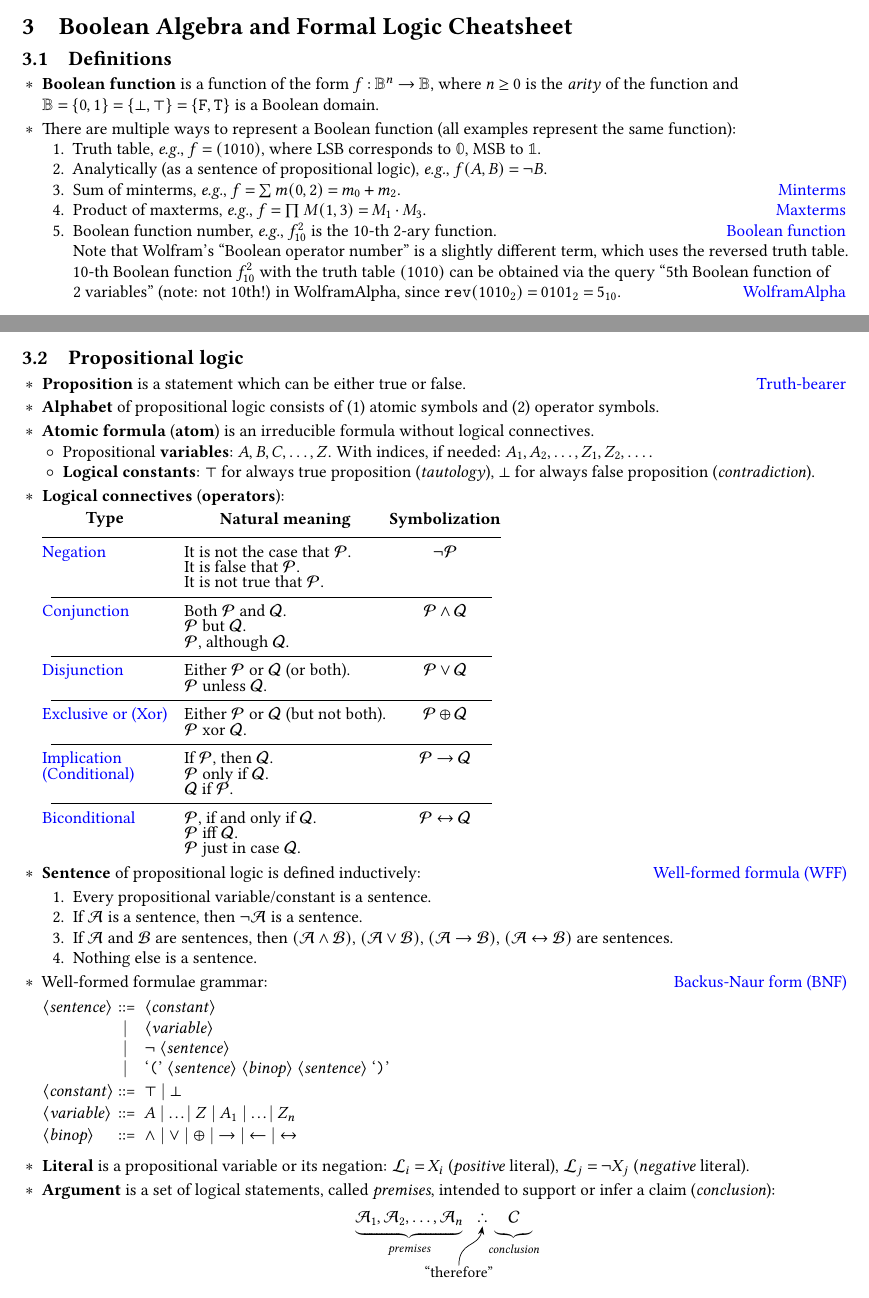
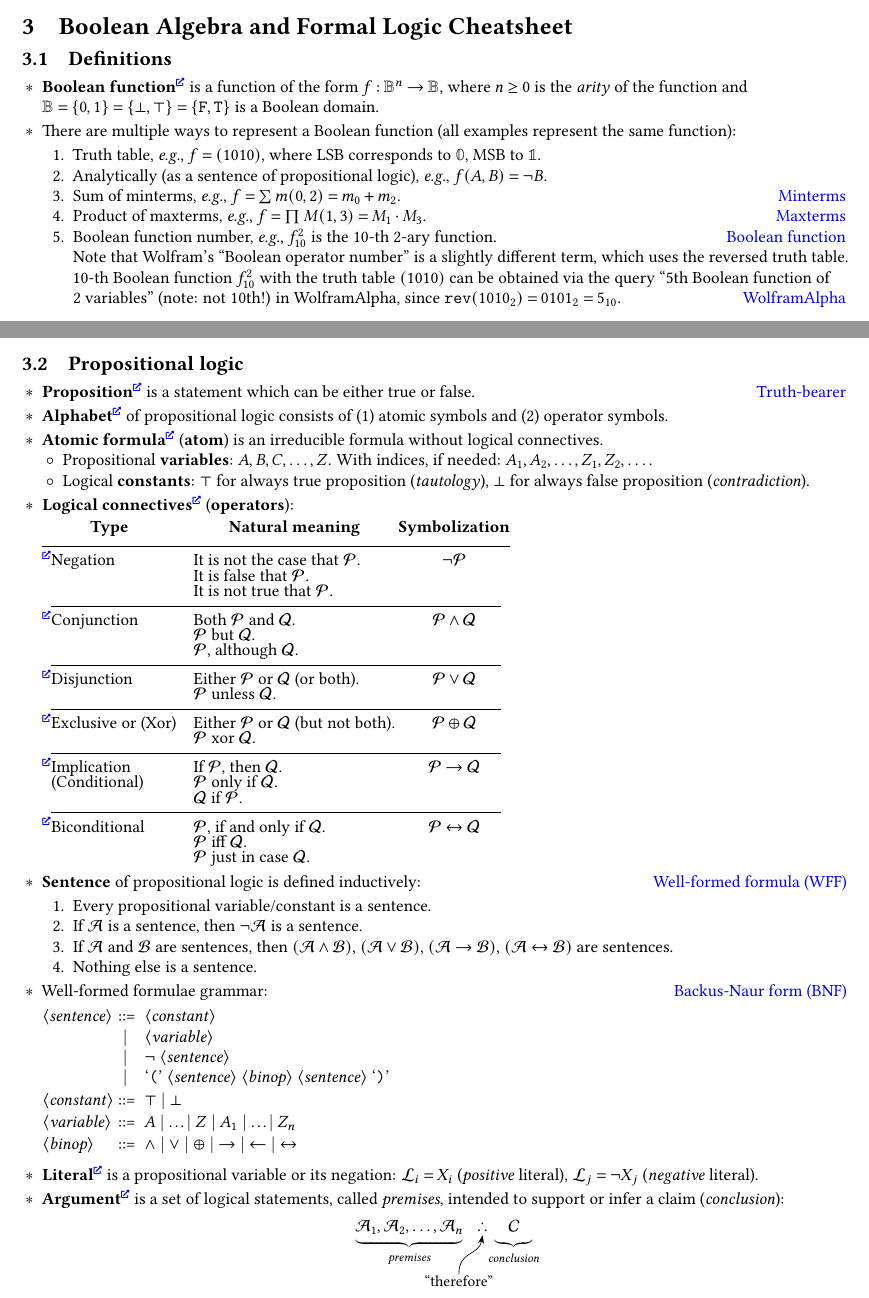
Before and after one commit to Lipen/discrete-math-course, a LaTeX document (cheat3.tex, which reads mypreamble.sty): two parts of pages 1 and 2 of 6, joined at a grey line, cut so that both start at the same text. Compiled offline with pdfLaTeX.

Commit message:
Add \Link and \Href. Add links to terms

```diff
--- a/cheat3.tex
+++ b/cheat3.tex
@@ -84,16 +84,26 @@
 \subsection{Definitions}
 
 \begin{terms}
-    \item \raggedright \textbf{Boolean function} is a function of the form $f: \Bool^n \to \Bool$, where $n \geq 0$ is the \emph{arity} of the function and $\Bool =\nobreak \Set{0, 1} =\nobreak \Set{\bot, \top} =\nobreak \Set{\texttt{F}, \texttt{T}}$ is a Boolean domain.
+    \item \raggedright \textbf{Boolean function}\Href{https://en.wikipedia.org/wiki/Boolean_function} is a function of the form $f: \Bool^n \to \Bool$, where $n \geq 0$ is the \emph{arity} of the function and $\Bool =\nobreak \Set{0, 1} =\nobreak \Set{\bot, \top} =\nobreak \Set{\texttt{F}, \texttt{T}}$ is a Boolean domain.
 
     \item There are multiple ways to represent a Boolean function (all examples represent the same function):
+
     \begin{enumerate}[left=6pt .. 18pt]
         \item Truth table, \eg $f = (1010)$, where LSB corresponds to $\mymathbb{0}$, MSB to $\mymathbb{1}$.
+
         \item Analytically (as a sentence of propositional logic), \eg $f(A,B) = \neg B$.
-        \item Sum of minterms, \eg $f = \sum m(0,2) = m_0 + m_2$.\hfill\href{http://www.cs.ucr.edu/~ehwang/courses/cs120a/minterms.pdf}{Minterms}
-        \item Product of maxterms, \eg $f = \prod M(1,3) = M_1 \cdot M_3$.\hfill\href{http://www.cs.ucr.edu/~ehwang/courses/cs120a/minterms.pdf#page=2}{Maxterms}
-        \item Boolean function number, \eg $f^{2}_{10}$ is the 10-th 2-ary function.\hfill\href{https://mathworld.wolfram.com/BooleanFunction.html}{Boolean function} \\
-        Note that Wolfram's \enquote{Boolean operator number} is a slightly different term, which uses the reversed truth table. 10-th Boolean function $f^{2}_{10}$ with the truth table $(1010)$ can be obtained via the query \enquote{5th Boolean function of 2~variables} (note: not 10th!) in WolframAlpha, since $\texttt{rev}(1010_2) = 0101_2 = 5_{10}$.\hfill\href{https://bit.ly/3nFbad5}{WolframAlpha}
+
+        \item Sum of minterms, \eg $f = \sum m(0,2) = m_0 + m_2$.
+        \hfill\href{http://www.cs.ucr.edu/~ehwang/courses/cs120a/minterms.pdf}{Minterms}
+
+        \item Product of maxterms, \eg $f = \prod M(1,3) = M_1 \cdot M_3$.
+        \hfill\href{http://www.cs.ucr.edu/~ehwang/courses/cs120a/minterms.pdf#page=2}{Maxterms}
+
+        \item Boolean function number, \eg $f^{2}_{10}$ is the 10-th 2-ary function.
+        \hfill\href{https://mathworld.wolfram.com/BooleanFunction.html}{Boolean function} \\
+        Note that Wolfram's \enquote{Boolean operator number} is a slightly different term, which uses the reversed truth table. 10-th Boolean function $f^{2}_{10}$ with the truth table $(1010)$ can be obtained via the query \enquote{5th Boolean function of 2~variables} (note: not 10th!) in WolframAlpha, since $\texttt{rev}(1010_2) = 0101_2 = 5_{10}$.
+        \hfill\href{https://bit.ly/3nFbad5}{WolframAlpha}
+
         % \item Representative number, \eg $\#f = 1010$.
     \end{enumerate}
 
@@ -143,51 +153,63 @@
         \thead{Natural meaning} &
         \thead{Symbolization} \\
     \midrule
-        \href{https://en.wikipedia.org/wiki/Negation}{Negation} &
-        \makecell[lt]{
+        \Href{https://en.wikipedia.org/wiki/Negation}%
+        Negation
+        % \hfill\Href{https://en.wikipedia.org/wiki/Negation}
+        & \makecell[lt]{
             It is not the case that $\myA$. \\[-\jot]
             It is false that $\myA$. \\[-\jot]
             It is not true that $\myA$.
-        } &
-        $\neg \myA$ \\
+        }
+        & $\neg \myA$ \\
     \cmidrule(lr){1-3}
-        \href{https://en.wikipedia.org/wiki/Logical_conjunction}{Conjunction} &
-        \makecell[lt]{
+        \Href{https://en.wikipedia.org/wiki/Logical_conjunction}%
+        Conjunction
+        % \hfill\Href{https://en.wikipedia.org/wiki/Logical_conjunction}
+        & \makecell[lt]{
             Both $\myA$ and $\myB$. \\[-\jot]
             $\myA$ but $\myB$. \\[-\jot]
             $\myA$, although $\myB$.
-        } &
-        $\myA \land \myB$ \\
+        }
+        & $\myA \land \myB$ \\
     \cmidrule(lr){1-3}
-        \href{https://en.wikipedia.org/wiki/Logical_disjunction}{Disjunction} &
-        \makecell[lt]{
+        \Href{https://en.wikipedia.org/wiki/Logical_disjunction}%
+        Disjunction
+        % \hfill\Href{https://en.wikipedia.org/wiki/Logical_disjunction}
+        & \makecell[lt]{
             Either $\myA$ or $\myB$ (or both). \\[-\jot]
             $\myA$ unless $\myB$.
-        } &
-        $\myA \lor \myB$ \\
+        }
+        & $\myA \lor \myB$ \\
     \cmidrule(lr){1-3}
-        \href{https://en.wikipedia.org/wiki/Exclusive_or}{Exclusive or (Xor)} &
-        \makecell[lt]{
+        \Href{https://en.wikipedia.org/wiki/Exclusive_or}%
+        Exclusive or (Xor)
+        % ~\hfill\Href{https://en.wikipedia.org/wiki/Exclusive_or}
+        & \makecell[lt]{
             Either $\myA$ or $\myB$ (but not both). \\[-\jot]
             $\myA$ xor $\myB$.
-        } &
-        $\myA \xor \myB$ \\
+        }
+        & $\myA \xor \myB$ \\
     \cmidrule(lr){1-3}
-        \href{https://en.wikipedia.org/wiki/Material_conditional}{\makecell[lt]{Implication \\[-\jot] (Conditional)}} &
-        \makecell[lt]{
+        \Href{https://en.wikipedia.org/wiki/Material_conditional}%
+        \makecell[lt]{Implication \\[-\jot] (Conditional)}
+        % \hfill\Href{https://en.wikipedia.org/wiki/Material_conditional}
+        & \makecell[lt]{
             If $\myA$, then $\myB$. \\[-\jot]
             $\myA$ only if $\myB$. \\[-\jot]
             $\myB$ if $\myA$.
-        } &
-        $\myA \implies \myB$ \\
+        }
+        & $\myA \implies \myB$ \\
     \cmidrule(lr){1-3}
-        \href{https://en.wikipedia.org/wiki/Logical_biconditional}{Biconditional} &
-        \makecell[lt]{
+        \Href{https://en.wikipedia.org/wiki/Logical_biconditional}%
+        Biconditional
+        % \hfill\Href{https://en.wikipedia.org/wiki/Logical_biconditional}
+        & \makecell[lt]{
             $\myA$, if and only if $\myB$. \\[-\jot]
             $\myA$ iff $\myB$. \\[-\jot]
             $\myA$ just in case $\myB$.
-        } &
-        $\myA \iff \myB$ \\
+        }
+        & $\myA \iff \myB$ \\
     % \bottomrule
     \end{tabular}
     \vspace{1pt}
@@ -229,10 +251,9 @@
             $\land$ | $\lor$ | $\xor$ | $\implies$ | $\impliedby$ | $\iff$
     \end{grammar}
 
-    \item \textbf{Literal} is a propositional variable or its negation: $\mathcal{L}_i = X_i$ (\textit{positive} literal), $\mathcal{L}_j = \neg X_j$ (\textit{negative} literal).
+    \item \textbf{Literal}\Href{https://en.wikipedia.org/wiki/Literal_(mathematical_logic)} is a propositional variable or its negation: $\mathcal{L}_i = X_i$ (\textit{positive} literal), $\mathcal{L}_j = \neg X_j$ (\textit{negative} literal).
 
-    \item \textbf{Argument} is a set of logical statements, called \emph{premises}, intended to support or infer a claim (\emph{conclusion}):
-    % \hfill\href{https://en.wikipedia.org/wiki/Argument}{Argument}
+    \item \textbf{Argument}\Href{https://en.wikipedia.org/wiki/Argument} is a set of logical statements, called \emph{premises}, intended to support or infer a claim (\emph{conclusion}):
     \[
         \underbrace{
             \mathcal{A}_1, \mathcal{A}_2, \dotsc, \mathcal{A}_n
--- a/mypreamble.sty
+++ b/mypreamble.sty
@@ -336,6 +336,14 @@
 %% Seedling symbol
 \newcommand{\Seedling}{%
     \scalerel*{\text{\faSeedling}}{A}}
+
+%% External link symbol
+\newcommand{\Link}{%
+    \scalerel*{\text{\faExternalLink*}}{A}}
+
+%% Superscript link (href)
+\newcommand{\Href}[1]{% {<url>}
+    \textsuperscript{\href{#1}{\Link}}}
 
 %% Circle symbol
 \let\oldcircle\circle
```
Also changed, not shown: cheat3.tex (10 more changed lines).
